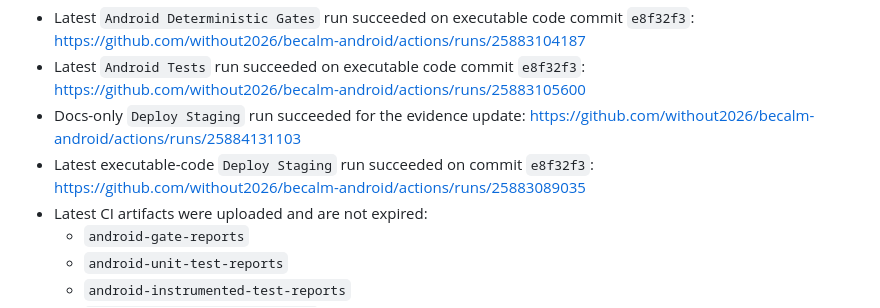
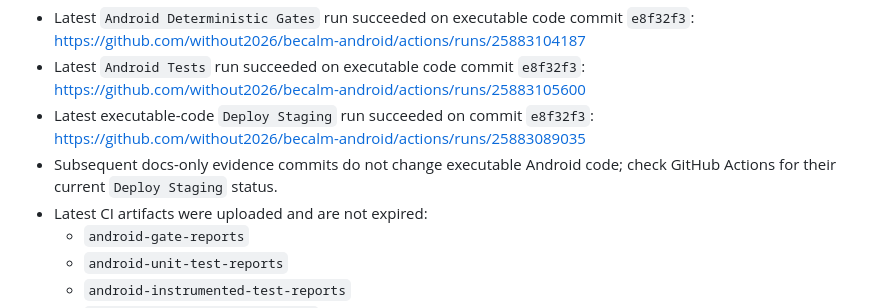
Before and after one commit to without2026/becalm-android, a Markdown page: docs/readiness/android-8-5-hardening-checklist.md, the part around the change. Rendered like a GitHub page.

```diff
--- a/docs/readiness/android-8-5-hardening-checklist.md
+++ b/docs/readiness/android-8-5-hardening-checklist.md
@@ -134,8 +134,8 @@ Current main evidence:
 
 - Latest `Android Deterministic Gates` run succeeded on executable code commit `e8f32f3`: https://github.com/without2026/becalm-android/actions/runs/25883104187
 - Latest `Android Tests` run succeeded on executable code commit `e8f32f3`: https://github.com/without2026/becalm-android/actions/runs/25883105600
-- Docs-only `Deploy Staging` run succeeded for the evidence update: https://github.com/without2026/becalm-android/actions/runs/25884131103
 - Latest executable-code `Deploy Staging` run succeeded on commit `e8f32f3`: https://github.com/without2026/becalm-android/actions/runs/25883089035
+- Subsequent docs-only evidence commits do not change executable Android code; check GitHub Actions for their current `Deploy Staging` status.
 - Latest CI artifacts were uploaded and are not expired:
   - `android-gate-reports`
   - `android-unit-test-reports`
```
Also changed, not shown: docs/readiness/android-8-5-completion-audit.md (+1 -2 lines).
